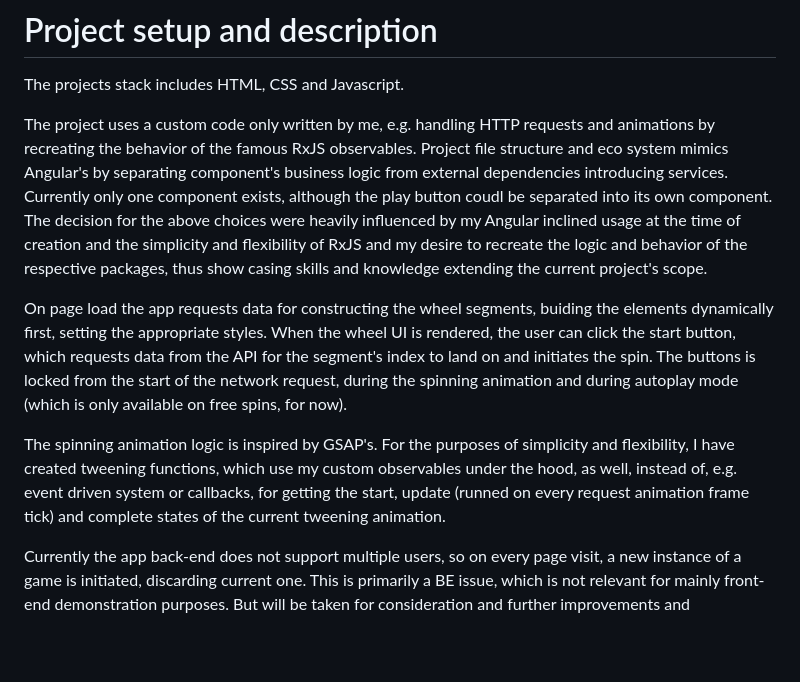
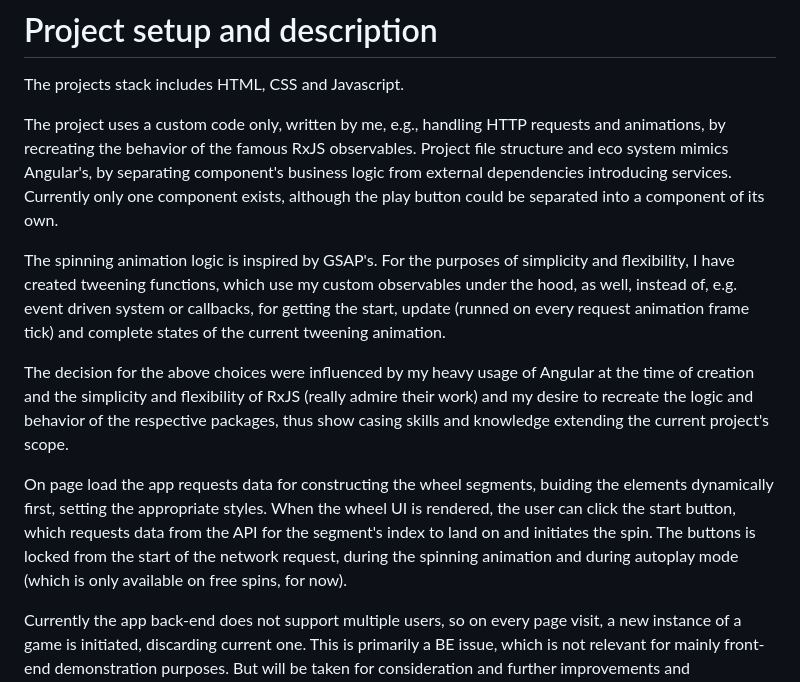
Before and after one commit to g-t-georgiev/wheel-of-fortune, a Markdown page: README.md, the part around the change. Drawn GitHub-style; blank space fills up the shorter version.

```diff
--- a/README.md
+++ b/README.md
@@ -17,11 +17,12 @@
 
 The projects stack includes HTML, CSS and Javascript.
 
-The project uses a custom code only written by me, e.g. handling HTTP requests and animations by recreating the behavior of the famous RxJS observables. Project file structure and eco system mimics Angular's by separating component's business logic from external dependencies introducing services. Currently only one component exists, although the play button coudl be separated into its own component.
-The decision for the above choices were heavily influenced by my Angular inclined usage at the time of creation and the simplicity and flexibility of RxJS and my desire to recreate the logic and behavior of the respective packages, thus show casing skills and knowledge extending the current project's scope.
+The project uses a custom code only, written by me, e.g., handling HTTP requests and animations, by recreating the behavior of the famous RxJS observables. Project file structure and eco system mimics Angular's, by separating component's business logic from external dependencies introducing services. Currently only one component exists, although the play button could be separated into a component of its own.
+
+The spinning animation logic is inspired by GSAP's. For the purposes of simplicity and flexibility, I have created tweening functions, which use my custom observables under the hood, as well, instead of, e.g. event driven system or callbacks, for getting the start, update (runned on every request animation frame tick) and complete states of the current tweening animation.
+
+The decision for the above choices were influenced by my heavy usage of Angular at the time of creation and the simplicity and flexibility of RxJS (really admire their work) and my desire to recreate the logic and behavior of the respective packages, thus show casing skills and knowledge extending the current project's scope.
 
 On page load the app requests data for constructing the wheel segments, buiding the elements dynamically first, setting the appropriate styles. When the wheel UI is rendered, the user can click the start button, which requests data from the API for the segment's index to land on and initiates the spin. The buttons is locked from the start of the network request, during the spinning animation and during autoplay mode (which is only available on free spins, for now).
 
-The spinning animation logic is inspired by GSAP's. For the purposes of simplicity and flexibility, I have created tweening functions, which use my custom observables under the hood, as well, instead of, e.g. event driven system or callbacks, for getting the start, update (runned on every request animation frame tick) and complete states of the current tweening animation.
-
 Currently the app back-end does not support multiple users, so on every page visit, a new instance of a game is initiated, discarding current one. This is primarily a BE issue, which is not relevant for mainly front-end demonstration purposes. But will be taken for consideration and further improvements and optimizations will follow.
```
